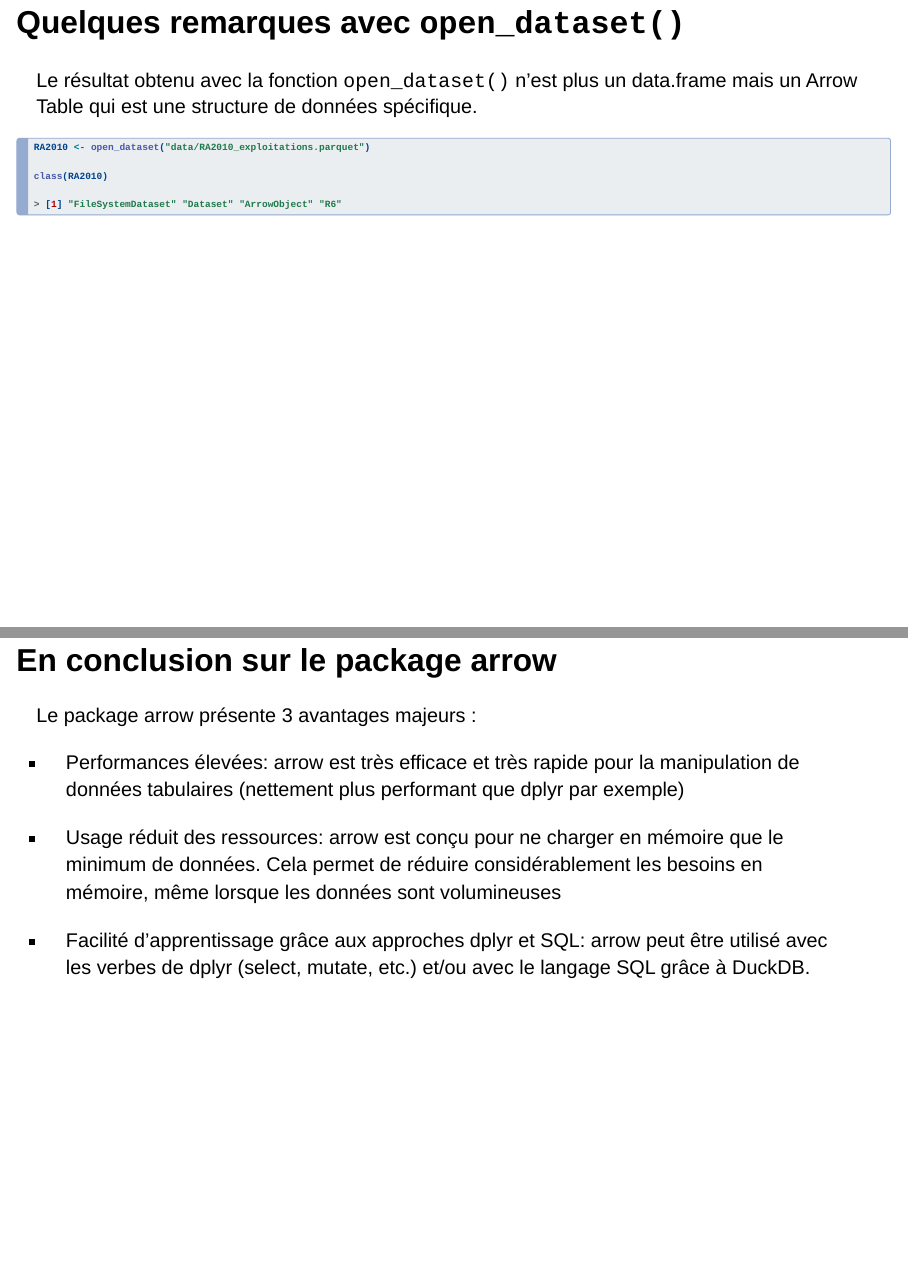
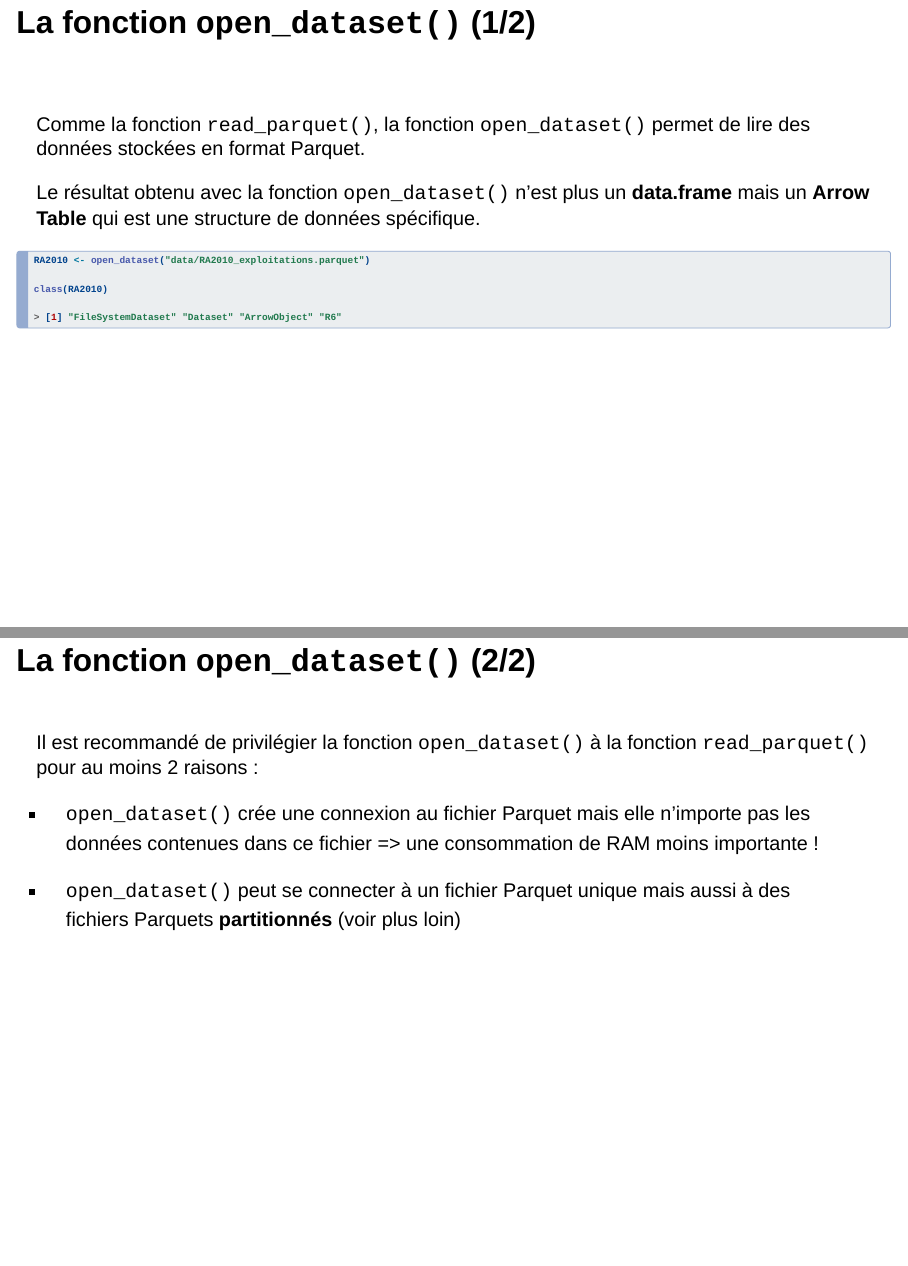
Before and after one commit to SSM-Agriculture/formation-R-perf-06-parquet, a Quarto document (02_utilisationparquet.qmd): pages 6 and 7 of 7 before the commit and pages 6 and 7 of 8 after it, joined at a grey line. Rendered offline with R 4.5, knitr and Pandoc in place of Quarto, with nearby package versions; drawn as Slidy slides in place of the format the file asks for.

Commit message:
feat: avantages open_dataset()

````diff
--- a/02_utilisationparquet.qmd
+++ b/02_utilisationparquet.qmd
@@ -98,9 +98,16 @@ donnees_Ficdep19 <- open_dataset("data/Ficdep19.parquet")  |>
 Avec cette syntaxe, la requête va automatiquement utiliser les variables du fichier Parquet dont elle a besoin (en
 l’occurence DEP_RES_21, SEXE et pond) et minimiser l’occupation de la mémoire vive.
 
-## Quelques remarques avec `open_dataset()`
+[Revenons dans le détail sur cette syntaxe...]{.Macaron2}
 
-Le résultat obtenu avec la fonction `open_dataset()` n'est plus un data.frame mais un Arrow Table qui est une structure de données spécifique.
+## La fonction `open_dataset()` (1/2)
+
+<br>
+
+Comme la fonction `read_parquet()`, la fonction `open_dataset()` permet de lire des données stockées en format Parquet.
+
+
+Le résultat obtenu avec la fonction `open_dataset()` n'est plus un **data.frame** mais un **Arrow Table** qui est une structure de données spécifique.
 
 ```{.r}
 RA2010 <- open_dataset("data/RA2010_exploitations.parquet")
@@ -109,6 +116,16 @@ class(RA2010)
 
 > [1] "FileSystemDataset" "Dataset" "ArrowObject" "R6"
 ```
+
+## La fonction `open_dataset()` (2/2)
+
+<br>
+Il est recommandé de privilégier la fonction `open_dataset()` à la fonction `read_parquet()` pour au moins 2 raisons :
+
+- `open_dataset()` crée une connexion au fichier Parquet mais elle n'importe pas les données contenues dans ce fichier => une consommation de RAM moins importante !
+
+- `open_dataset()` peut se connecter à un fichier Parquet unique mais aussi à des fichiers Parquets **partitionnés** (voir plus loin)
+
 
 ## En conclusion sur le package arrow
 
````
Also changed, not shown: 02_utilisationparquet.qmd (6 more changed lines).
